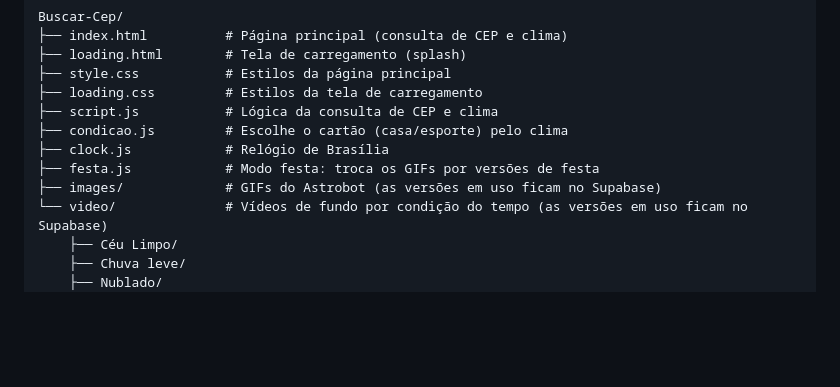
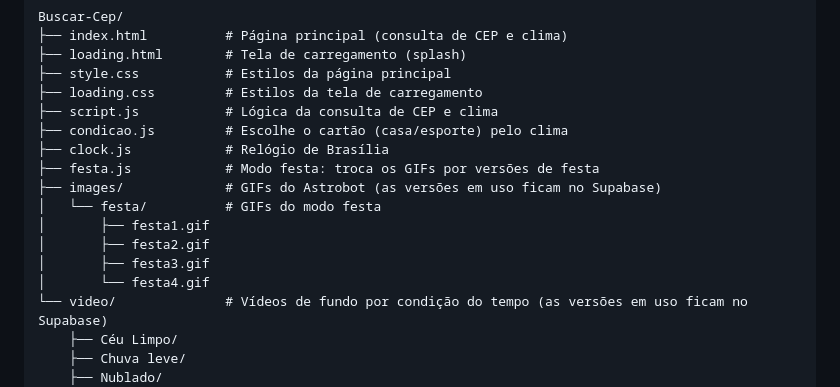
Before and after one commit to IgorPauloRezende/Buscar-Cep, a Markdown page: README.md, the part around the change. GitHub-like rendering; blank space fills up the shorter version.

```diff
--- a/README.md
+++ b/README.md
@@ -92,6 +92,11 @@ Buscar-Cep/
 ├── clock.js            # Relógio de Brasília
 ├── festa.js            # Modo festa: troca os GIFs por versões de festa
 ├── images/             # GIFs do Astrobot (as versões em uso ficam no Supabase)
+│   └── festa/          # GIFs do modo festa
+│       ├── festa1.gif
+│       ├── festa2.gif
+│       ├── festa3.gif
+│       └── festa4.gif
 └── video/              # Vídeos de fundo por condição do tempo (as versões em uso ficam no Supabase)
     ├── Céu Limpo/
     ├── Chuva leve/
```
